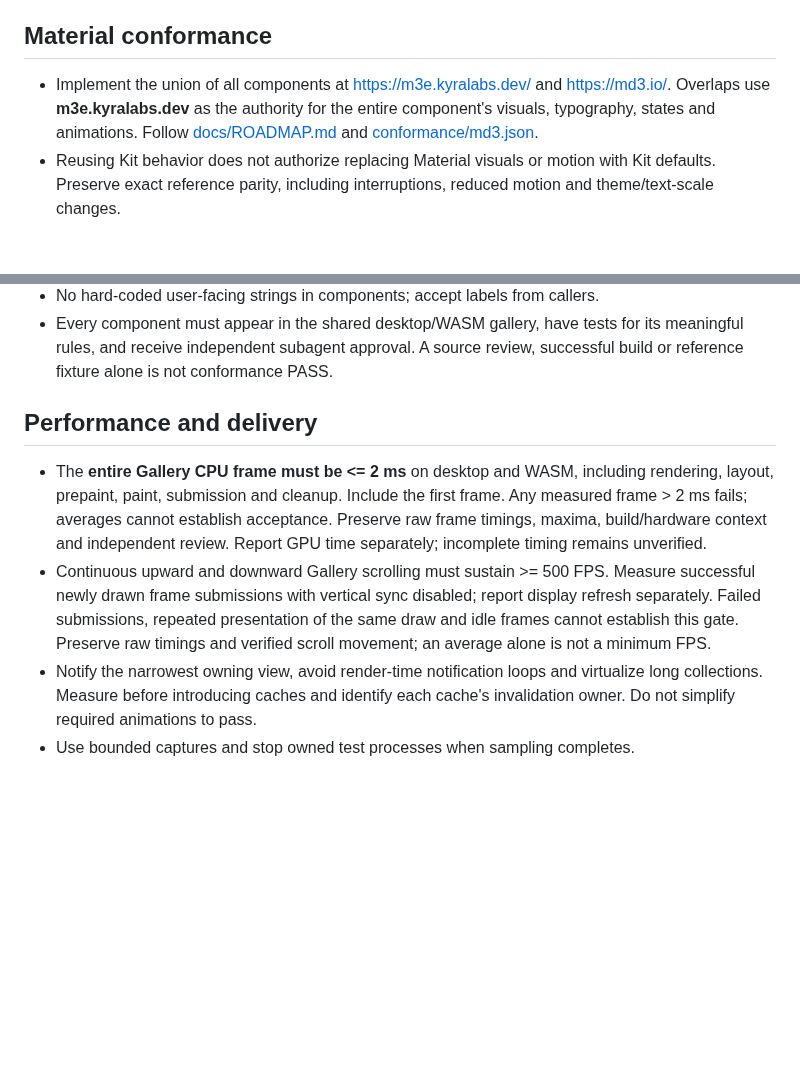
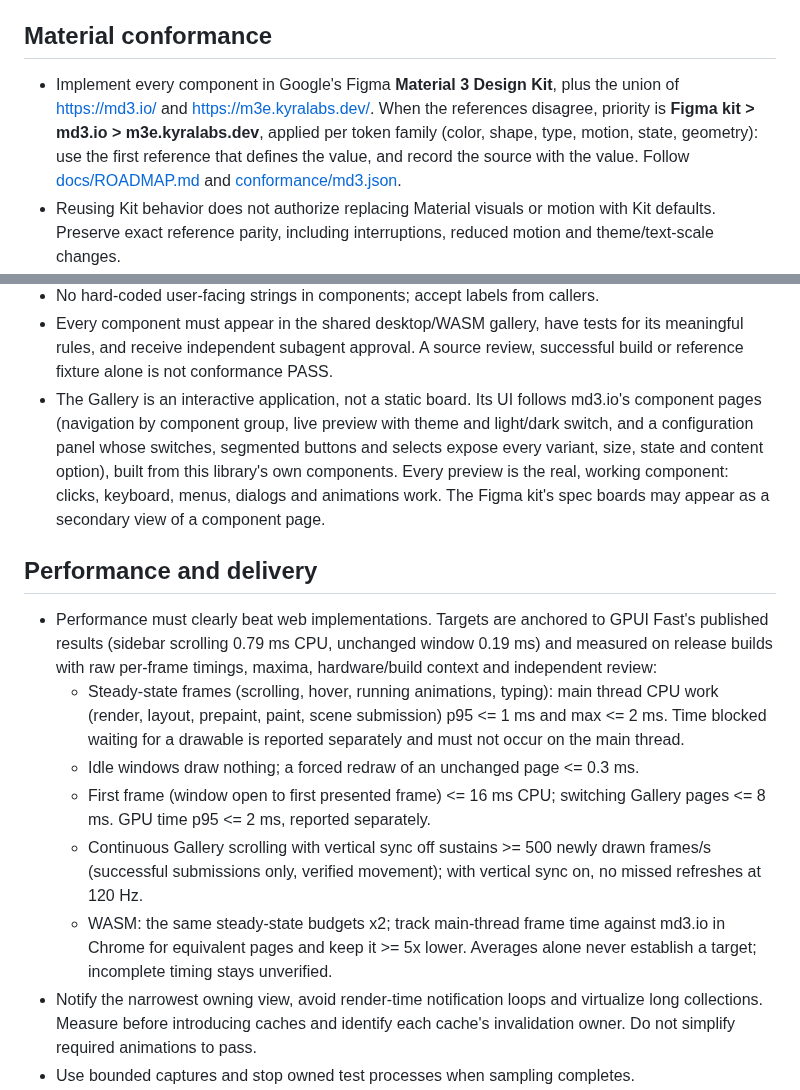
Before and after one commit to mizorewww/gpui-kit-material, a Markdown page: AGENTS.md, 2 parts joined by grey strips. GitHub-like rendering; blank space fills up the shorter version.

Commit message:
Set Figma > md3.io > m3e priority, md3.io-style gallery and new perf targets
The gallery must be an interactive playground with configuration controls,
not static boards. Performance targets are anchored to GPUI Fast's published
results: steady-state CPU p95 <= 1 ms / max <= 2 ms with drawable waits off
the main thread, first frame <= 16 ms, >= 500 FPS scrolling with vsync off,
and >= 5x below md3.io in Chrome on WASM.

Co-Authored-By: Claude Opus 5.5 <noreply@anthropic.com>

```diff
--- a/AGENTS.md
+++ b/AGENTS.md
@@ -29,10 +29,13 @@
 
 ## Material conformance
 
-- Implement the union of all components at <https://m3e.kyralabs.dev/> and
-  <https://md3.io/>. Overlaps use **m3e.kyralabs.dev** as the authority for the
-  entire component's visuals, typography, states and animations. Follow
-  [docs/ROADMAP.md](docs/ROADMAP.md) and [conformance/md3.json](conformance/md3.json).
+- Implement every component in Google's Figma **Material 3 Design Kit**, plus
+  the union of <https://md3.io/> and <https://m3e.kyralabs.dev/>. When the
+  references disagree, priority is **Figma kit > md3.io > m3e.kyralabs.dev**,
+  applied per token family (color, shape, type, motion, state, geometry): use
+  the first reference that defines the value, and record the source with the
+  value. Follow [docs/ROADMAP.md](docs/ROADMAP.md) and
+  [conformance/md3.json](conformance/md3.json).
 - Reusing Kit behavior does not authorize replacing Material visuals or motion
   with Kit defaults. Preserve exact reference parity, including interruptions,
   reduced motion and theme/text-scale changes.
@@ -47,19 +50,33 @@
 - Every component must appear in the shared desktop/WASM gallery, have tests
   for its meaningful rules, and receive independent subagent approval. A source
   review, successful build or reference fixture alone is not conformance PASS.
+- The Gallery is an interactive application, not a static board. Its UI follows
+  md3.io's component pages (navigation by component group, live preview with
+  theme and light/dark switch, and a configuration panel whose switches,
+  segmented buttons and selects expose every variant, size, state and content
+  option), built from this library's own components. Every preview is the real,
+  working component: clicks, keyboard, menus, dialogs and animations work. The
+  Figma kit's spec boards may appear as a secondary view of a component page.
 
 ## Performance and delivery
 
-- The **entire Gallery CPU frame must be <= 2 ms** on desktop and WASM, including
-  rendering, layout, prepaint, paint, submission and cleanup. Include the first
-  frame. Any measured frame > 2 ms fails; averages cannot establish acceptance.
-  Preserve raw frame timings, maxima, build/hardware context and independent
-  review. Report GPU time separately; incomplete timing remains unverified.
-- Continuous upward and downward Gallery scrolling must sustain >= 500 FPS.
-  Measure successful newly drawn frame submissions with vertical sync disabled;
-  report display refresh separately. Failed submissions, repeated presentation
-  of the same draw and idle frames cannot establish this gate. Preserve raw
-  timings and verified scroll movement; an average alone is not a minimum FPS.
+- Performance must clearly beat web implementations. Targets are anchored to
+  GPUI Fast's published results (sidebar scrolling 0.79 ms CPU, unchanged
+  window 0.19 ms) and measured on release builds with raw per-frame timings,
+  maxima, hardware/build context and independent review:
+  - Steady-state frames (scrolling, hover, running animations, typing): main
+    thread CPU work (render, layout, prepaint, paint, scene submission) p95
+    <= 1 ms and max <= 2 ms. Time blocked waiting for a drawable is reported
+    separately and must not occur on the main thread.
+  - Idle windows draw nothing; a forced redraw of an unchanged page <= 0.3 ms.
+  - First frame (window open to first presented frame) <= 16 ms CPU; switching
+    Gallery pages <= 8 ms. GPU time p95 <= 2 ms, reported separately.
+  - Continuous Gallery scrolling with vertical sync off sustains >= 500 newly
+    drawn frames/s (successful submissions only, verified movement); with
+    vertical sync on, no missed refreshes at 120 Hz.
+  - WASM: the same steady-state budgets x2; track main-thread frame time
+    against md3.io in Chrome for equivalent pages and keep it >= 5x lower.
+  Averages alone never establish a target; incomplete timing stays unverified.
 - Notify the narrowest owning view, avoid render-time notification loops and
   virtualize long collections. Measure before introducing caches and identify
   each cache's invalidation owner. Do not simplify required animations to pass.
```
